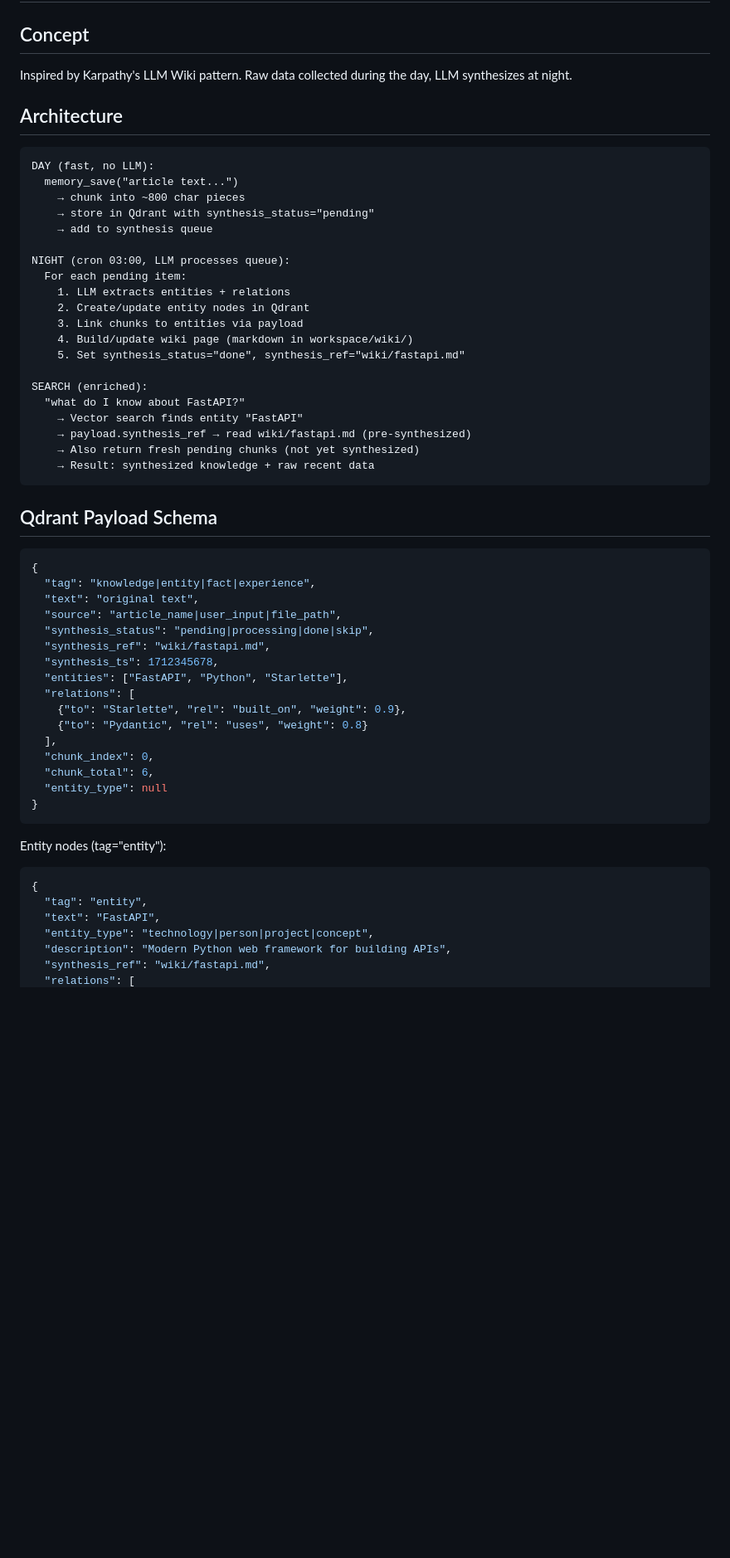
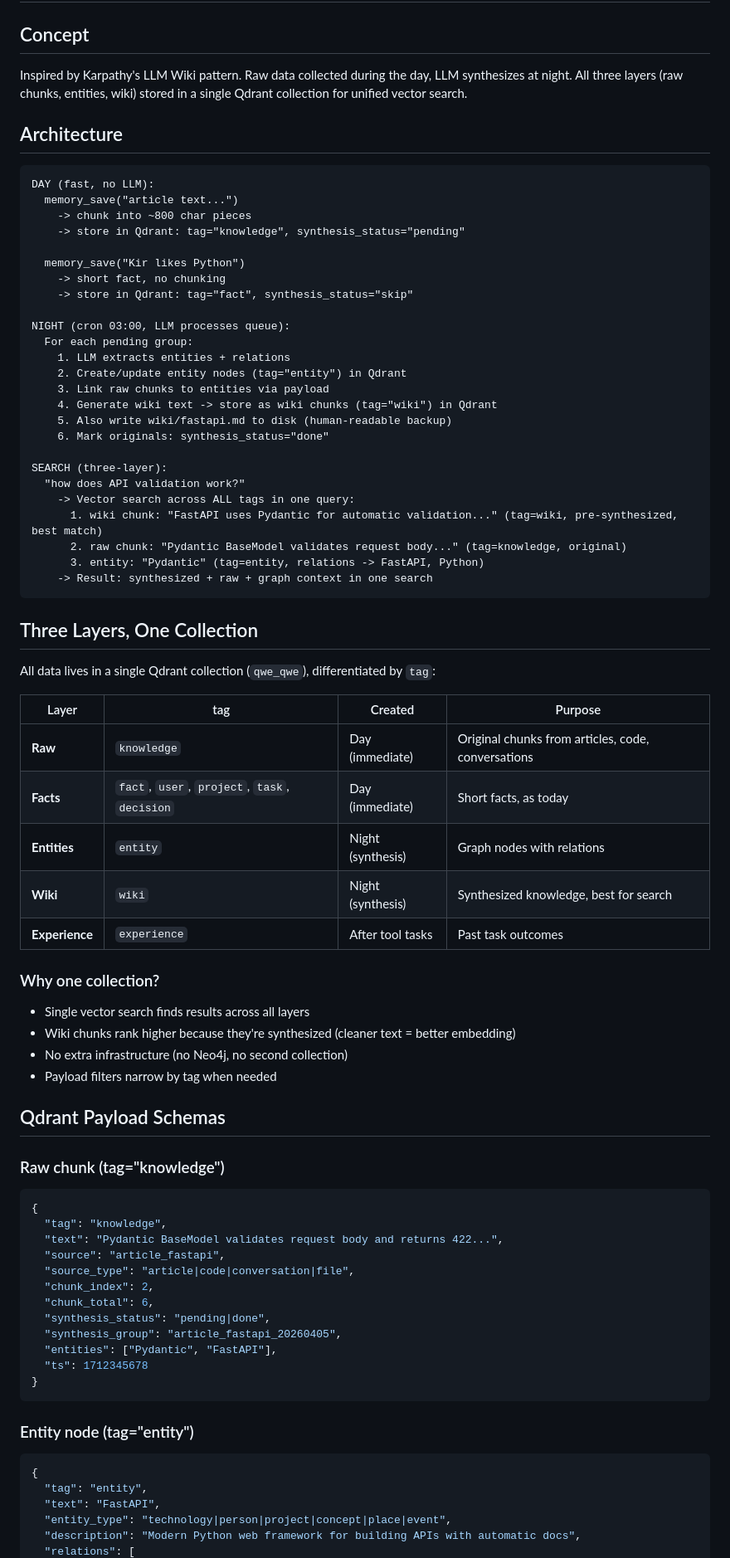
Before and after one commit to deepfounder-ai/qwe-qwe, a Markdown page: docs/knowledge-graph-design.md, the part around one of its changes. Shown at 83% size. Drawn GitHub-style; blank space fills up the shorter version.

````diff
--- a/docs/knowledge-graph-design.md
+++ b/docs/knowledge-graph-design.md
@@ -2,60 +2,80 @@
 
 ## Concept
 
-Inspired by Karpathy's LLM Wiki pattern. Raw data collected during the day, LLM synthesizes at night.
+Inspired by Karpathy's LLM Wiki pattern. Raw data collected during the day, LLM synthesizes at night. All three layers (raw chunks, entities, wiki) stored in a single Qdrant collection for unified vector search.
 
 ## Architecture
 
 ```
 DAY (fast, no LLM):
   memory_save("article text...")
-    → chunk into ~800 char pieces
-    → store in Qdrant with synthesis_status="pending"
-    → add to synthesis queue
+    -> chunk into ~800 char pieces
+    -> store in Qdrant: tag="knowledge", synthesis_status="pending"
+
+  memory_save("Kir likes Python")
+    -> short fact, no chunking
+    -> store in Qdrant: tag="fact", synthesis_status="skip"
 
 NIGHT (cron 03:00, LLM processes queue):
-  For each pending item:
+  For each pending group:
     1. LLM extracts entities + relations
-    2. Create/update entity nodes in Qdrant
-    3. Link chunks to entities via payload
-    4. Build/update wiki page (markdown in workspace/wiki/)
-    5. Set synthesis_status="done", synthesis_ref="wiki/fastapi.md"
+    2. Create/update entity nodes (tag="entity") in Qdrant
+    3. Link raw chunks to entities via payload
+    4. Generate wiki text -> store as wiki chunks (tag="wiki") in Qdrant
+    5. Also write wiki/fastapi.md to disk (human-readable backup)
+    6. Mark originals: synthesis_status="done"
 
-SEARCH (enriched):
-  "what do I know about FastAPI?"
-    → Vector search finds entity "FastAPI"
-    → payload.synthesis_ref → read wiki/fastapi.md (pre-synthesized)
-    → Also return fresh pending chunks (not yet synthesized)
-    → Result: synthesized knowledge + raw recent data
+SEARCH (three-layer):
+  "how does API validation work?"
+    -> Vector search across ALL tags in one query:
+      1. wiki chunk: "FastAPI uses Pydantic for automatic validation..." (tag=wiki, pre-synthesized, best match)
+      2. raw chunk: "Pydantic BaseModel validates request body..." (tag=knowledge, original)
+      3. entity: "Pydantic" (tag=entity, relations -> FastAPI, Python)
+    -> Result: synthesized + raw + graph context in one search
 ```
 
-## Qdrant Payload Schema
+## Three Layers, One Collection
 
+All data lives in a single Qdrant collection (`qwe_qwe`), differentiated by `tag`:
+
+| Layer | tag | Created | Purpose |
+|-------|-----|---------|---------|
+| **Raw** | `knowledge` | Day (immediate) | Original chunks from articles, code, conversations |
+| **Facts** | `fact`, `user`, `project`, `task`, `decision` | Day (immediate) | Short facts, as today |
+| **Entities** | `entity` | Night (synthesis) | Graph nodes with relations |
+| **Wiki** | `wiki` | Night (synthesis) | Synthesized knowledge, best for search |
+| **Experience** | `experience` | After tool tasks | Past task outcomes |
+
+### Why one collection?
+
+- Single vector search finds results across all layers
+- Wiki chunks rank higher because they're synthesized (cleaner text = better embedding)
+- No extra infrastructure (no Neo4j, no second collection)
+- Payload filters narrow by tag when needed
+
+## Qdrant Payload Schemas
+
+### Raw chunk (tag="knowledge")
 ```json
 {
-  "tag": "knowledge|entity|fact|experience",
-  "text": "original text",
-  "source": "article_name|user_input|file_path",
-  "synthesis_status": "pending|processing|done|skip",
-  "synthesis_ref": "wiki/fastapi.md",
-  "synthesis_ts": 1712345678,
-  "entities": ["FastAPI", "Python", "Starlette"],
-  "relations": [
-    {"to": "Starlette", "rel": "built_on", "weight": 0.9},
-    {"to": "Pydantic", "rel": "uses", "weight": 0.8}
-  ],
-  "chunk_index": 0,
+  "tag": "knowledge",
+  "text": "Pydantic BaseModel validates request body and returns 422...",
+  "source": "article_fastapi",
+  "source_type": "article|code|conversation|file",
+  "chunk_index": 2,
   "chunk_total": 6,
-  "entity_type": null
+  "synthesis_status": "pending|done",
+  "synthesis_group": "article_fastapi_20260405",
+  "entities": ["Pydantic", "FastAPI"],
+  "ts": 1712345678
 }
 ```
 
-Entity nodes (tag="entity"):
+### Entity node (tag="entity")
 ```json
 {
   "tag": "entity",
   "text": "FastAPI",
-  "entity_type": "technology|person|project|concept",
-  "description": "Modern Python web framework for building APIs",
-  "synthesis_ref": "wiki/fastapi.md",
+  "entity_type": "technology|person|project|concept|place|event",
+  "description": "Modern Python web framework for building APIs with automatic docs",
   "relations": [
````
Also changed, not shown: other parts of docs/knowledge-graph-design.md (+169 -51 lines).
